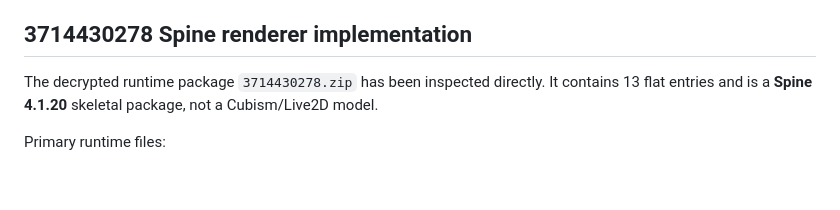
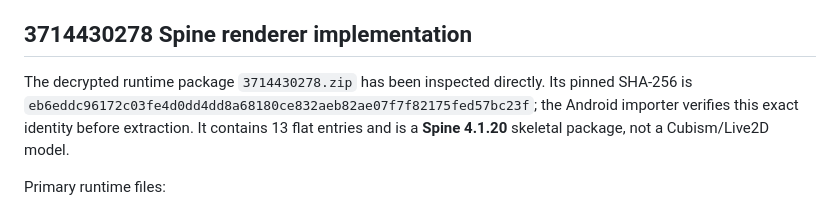
Before and after one commit to Jvust1/mygpt, a Markdown page: android_spike/README.md, the part around the change. Rendered like a GitHub page; blank space fills up the shorter version.

Commit message:
docs: document pinned decrypted skin hash

```diff
--- a/android_spike/README.md
+++ b/android_spike/README.md
@@ -34,7 +34,7 @@ The debug APK appears at `android_spike/app/build/outputs/apk/debug/app-debug.ap
 
 ## 3714430278 Spine renderer implementation
 
-The decrypted runtime package `3714430278.zip` has been inspected directly. It contains 13 flat entries and is a **Spine 4.1.20** skeletal package, not a Cubism/Live2D model.
+The decrypted runtime package `3714430278.zip` has been inspected directly. Its pinned SHA-256 is `eb6eddc96172c03fe4d0dd4dd8a68180ce832aeb82ae07f7f82175fed57bc23f`; the Android importer verifies this exact identity before extraction. It contains 13 flat entries and is a **Spine 4.1.20** skeletal package, not a Cubism/Live2D model.
 
 Primary runtime files:
 - `model.json` — Live package controller/motion map.
```
